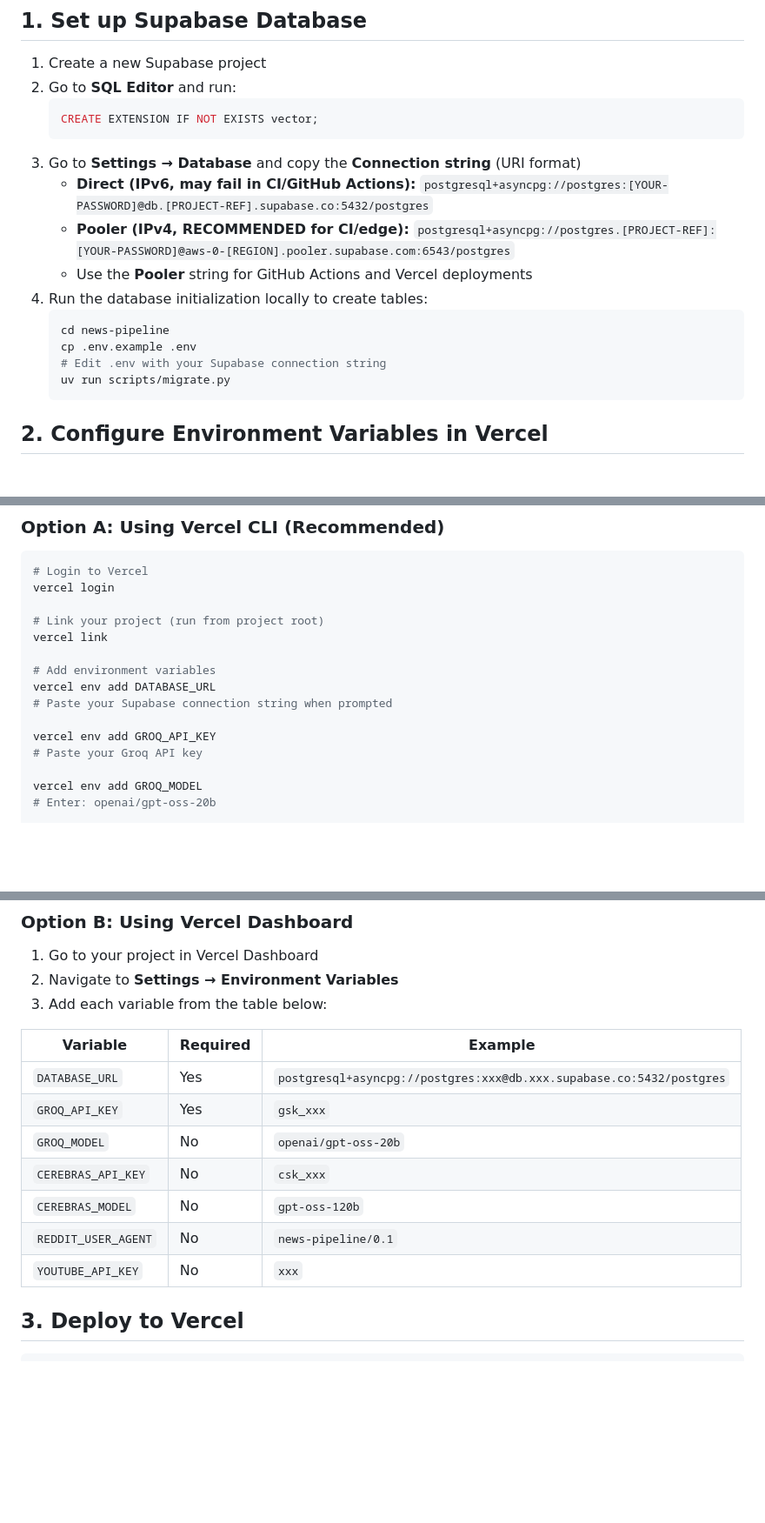
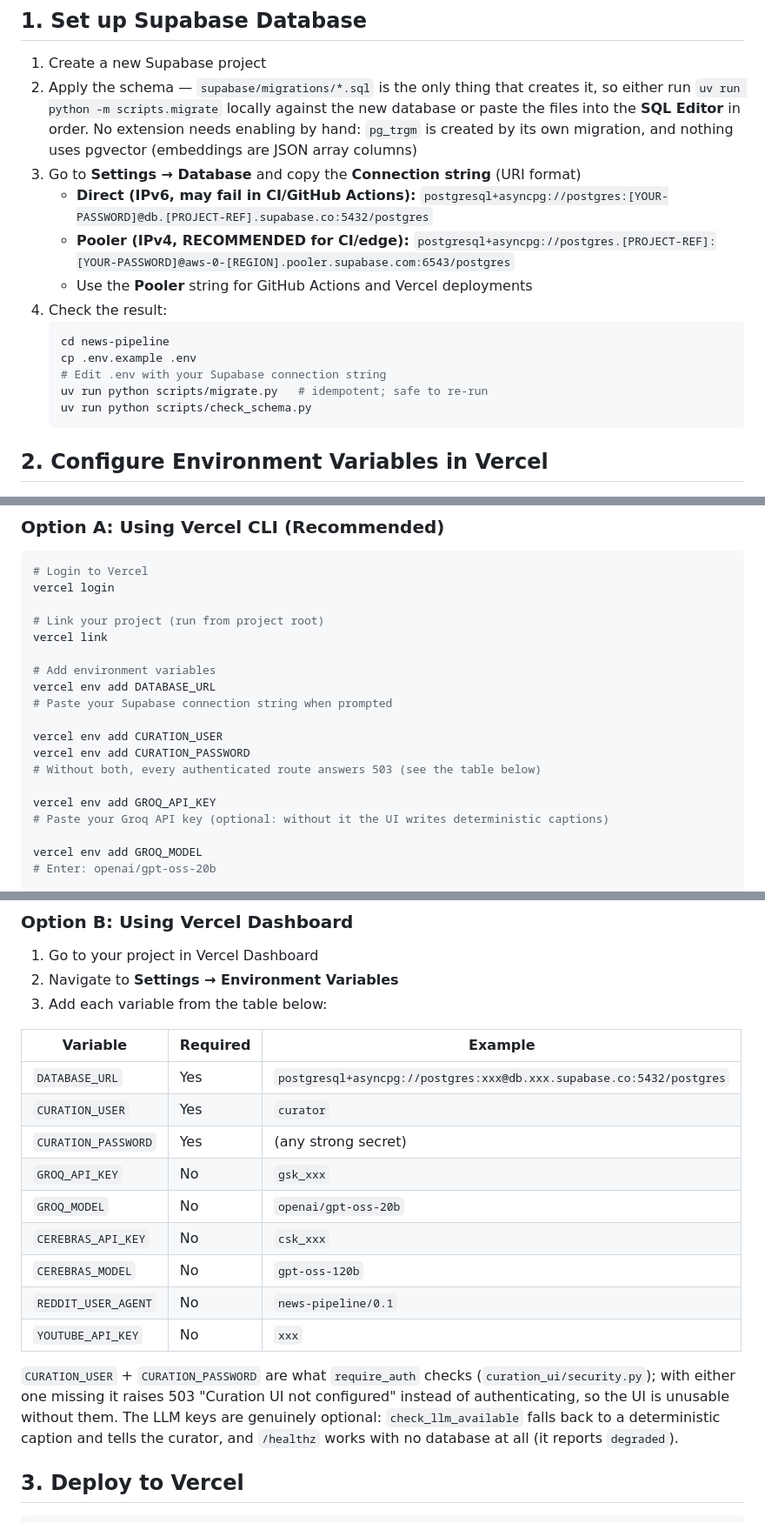
Before and after one commit to Valk-db/news-pipeline, a Markdown page: VERCEL_DEPLOY.md, 3 parts joined by grey strips. Shown at 87% size. GitHub-like rendering; blank space fills up the shorter version.

````diff
--- a/VERCEL_DEPLOY.md
+++ b/VERCEL_DEPLOY.md
@@ -11,20 +11,21 @@ This guide walks through deploying the FastAPI curation UI to Vercel with a Supa
 ## 1. Set up Supabase Database
 
 1. Create a new Supabase project
-2. Go to **SQL Editor** and run:
-   ```sql
-   CREATE EXTENSION IF NOT EXISTS vector;
-   ```
+2. Apply the schema — `supabase/migrations/*.sql` is the only thing that creates it, so either run
+   `uv run python -m scripts.migrate` locally against the new database or paste the files into the
+   **SQL Editor** in order. No extension needs enabling by hand: `pg_trgm` is created by its own
+   migration, and nothing uses pgvector (embeddings are JSON array columns)
 3. Go to **Settings → Database** and copy the **Connection string** (URI format)
    - **Direct (IPv6, may fail in CI/GitHub Actions):** `postgresql+asyncpg://postgres:[YOUR-PASSWORD]@db.[PROJECT-REF].supabase.co:5432/postgres`
    - **Pooler (IPv4, RECOMMENDED for CI/edge):** `postgresql+asyncpg://postgres.[PROJECT-REF]:[YOUR-PASSWORD]@aws-0-[REGION].pooler.supabase.com:6543/postgres`
    - Use the **Pooler** string for GitHub Actions and Vercel deployments
-4. Run the database initialization locally to create tables:
+4. Check the result:
    ```bash
    cd news-pipeline
    cp .env.example .env
    # Edit .env with your Supabase connection string
-   uv run scripts/migrate.py
+   uv run python scripts/migrate.py   # idempotent; safe to re-run
+   uv run python scripts/check_schema.py
    ```
 
 ## 2. Configure Environment Variables in Vercel
@@ -42,8 +43,12 @@ vercel link
 vercel env add DATABASE_URL
 # Paste your Supabase connection string when prompted
 
+vercel env add CURATION_USER
+vercel env add CURATION_PASSWORD
+# Without both, every authenticated route answers 503 (see the table below)
+
 vercel env add GROQ_API_KEY
-# Paste your Groq API key
+# Paste your Groq API key (optional: without it the UI writes deterministic captions)
 
 vercel env add GROQ_MODEL
 # Enter: openai/gpt-oss-20b
@@ -64,12 +69,21 @@ vercel env add REDDIT_USER_AGENT
 | Variable | Required | Example |
 |----------|----------|---------|
 | `DATABASE_URL` | Yes | `postgresql+asyncpg://postgres:xxx@db.xxx.supabase.co:5432/postgres` |
-| `GROQ_API_KEY` | Yes | `gsk_xxx` |
+| `CURATION_USER` | Yes | `curator` |
+| `CURATION_PASSWORD` | Yes | (any strong secret) |
+| `GROQ_API_KEY` | No | `gsk_xxx` |
 | `GROQ_MODEL` | No | `openai/gpt-oss-20b` |
 | `CEREBRAS_API_KEY` | No | `csk_xxx` |
 | `CEREBRAS_MODEL` | No | `gpt-oss-120b` |
 | `REDDIT_USER_AGENT` | No | `news-pipeline/0.1` |
 | `YOUTUBE_API_KEY` | No | `xxx` |
+
+`CURATION_USER` + `CURATION_PASSWORD` are what `require_auth` checks
+(`curation_ui/security.py`); with either one missing it raises 503
+"Curation UI not configured" instead of authenticating, so the UI is unusable
+without them. The LLM keys are genuinely optional: `check_llm_available` falls
+back to a deterministic caption and tells the curator, and `/healthz` works with
+no database at all (it reports `degraded`).
 
 ## 3. Deploy to Vercel
 
````
Also changed, not shown: other parts of VERCEL_DEPLOY.md (+37 -14 lines).
